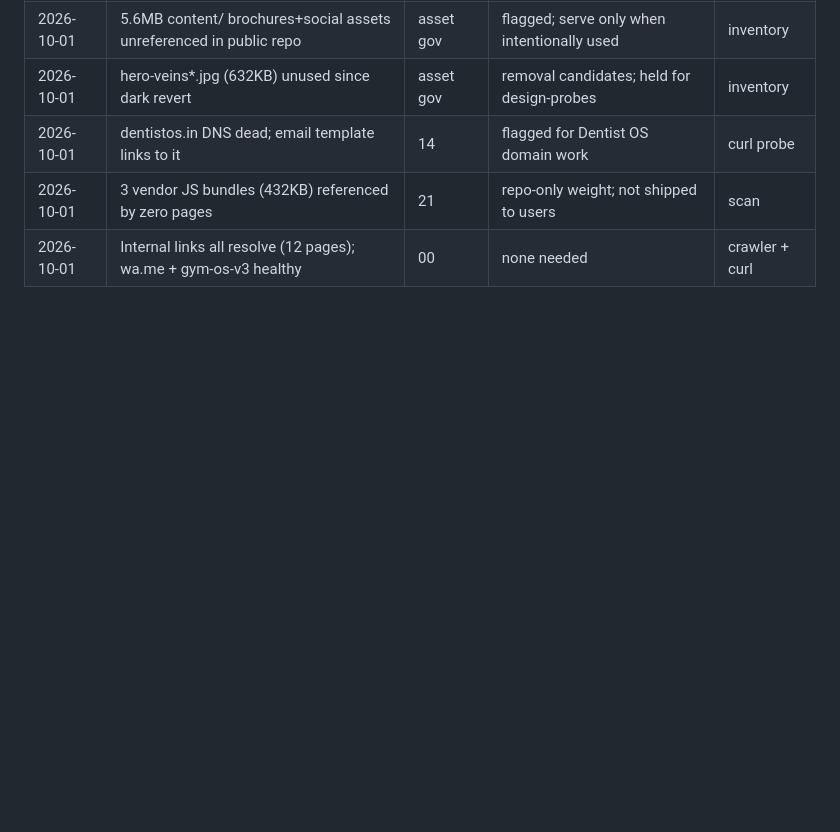
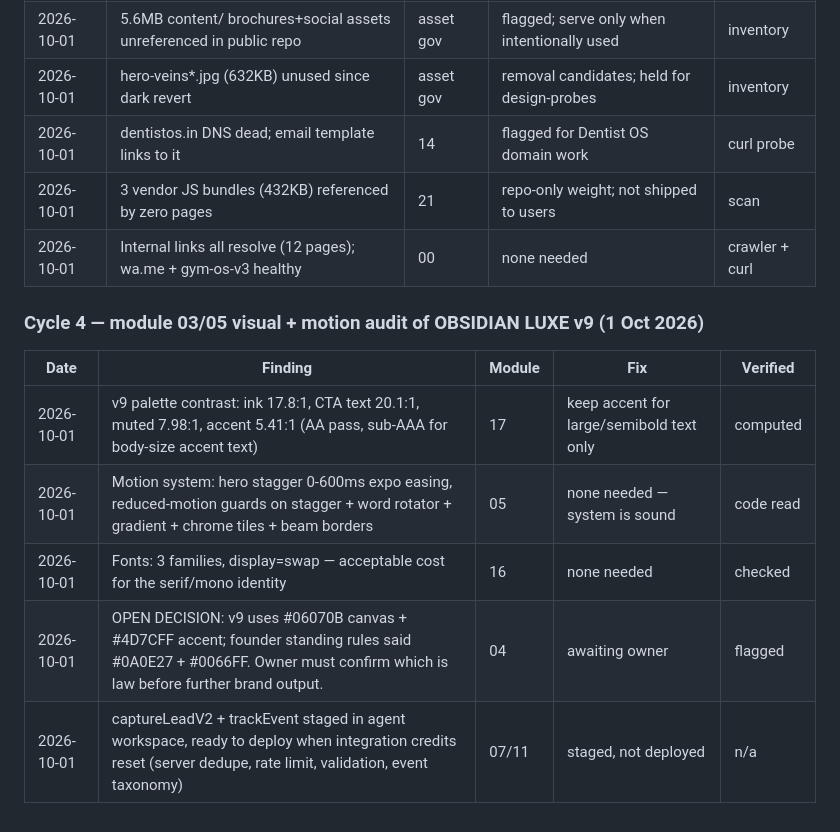
Before and after one commit to somilsharma2000/beyond-pixells, a Markdown page: docs/QA-ENGINE.md, the part around the change. Rendered like a GitHub page; blank space fills up the shorter version.

Commit message:
audit cycle 4: visual+motion audit of obsidian luxe v9; staged backend hardening plan

```diff
--- a/docs/QA-ENGINE.md
+++ b/docs/QA-ENGINE.md
@@ -156,3 +156,12 @@ mobile has designed sticky CTA bar, nav hides links below 640px intentionally.
 | 2026-10-01 | dentistos.in DNS dead; email template links to it | 14 | flagged for Dentist OS domain work | curl probe |
 | 2026-10-01 | 3 vendor JS bundles (432KB) referenced by zero pages | 21 | repo-only weight; not shipped to users | scan |
 | 2026-10-01 | Internal links all resolve (12 pages); wa.me + gym-os-v3 healthy | 00 | none needed | crawler + curl |
+
+### Cycle 4 — module 03/05 visual + motion audit of OBSIDIAN LUXE v9 (1 Oct 2026)
+| Date | Finding | Module | Fix | Verified |
+|------|---------|--------|-----|----------|
+| 2026-10-01 | v9 palette contrast: ink 17.8:1, CTA text 20.1:1, muted 7.98:1, accent 5.41:1 (AA pass, sub-AAA for body-size accent text) | 17 | keep accent for large/semibold text only | computed |
+| 2026-10-01 | Motion system: hero stagger 0-600ms expo easing, reduced-motion guards on stagger + word rotator + gradient + chrome tiles + beam borders | 05 | none needed — system is sound | code read |
+| 2026-10-01 | Fonts: 3 families, display=swap — acceptable cost for the serif/mono identity | 16 | none needed | checked |
+| 2026-10-01 | OPEN DECISION: v9 uses #06070B canvas + #4D7CFF accent; founder standing rules said #0A0E27 + #0066FF. Owner must confirm which is law before further brand output. | 04 | awaiting owner | flagged |
+| 2026-10-01 | captureLeadV2 + trackEvent staged in agent workspace, ready to deploy when integration credits reset (server dedupe, rate limit, validation, event taxonomy) | 07/11 | staged, not deployed | n/a |
```
